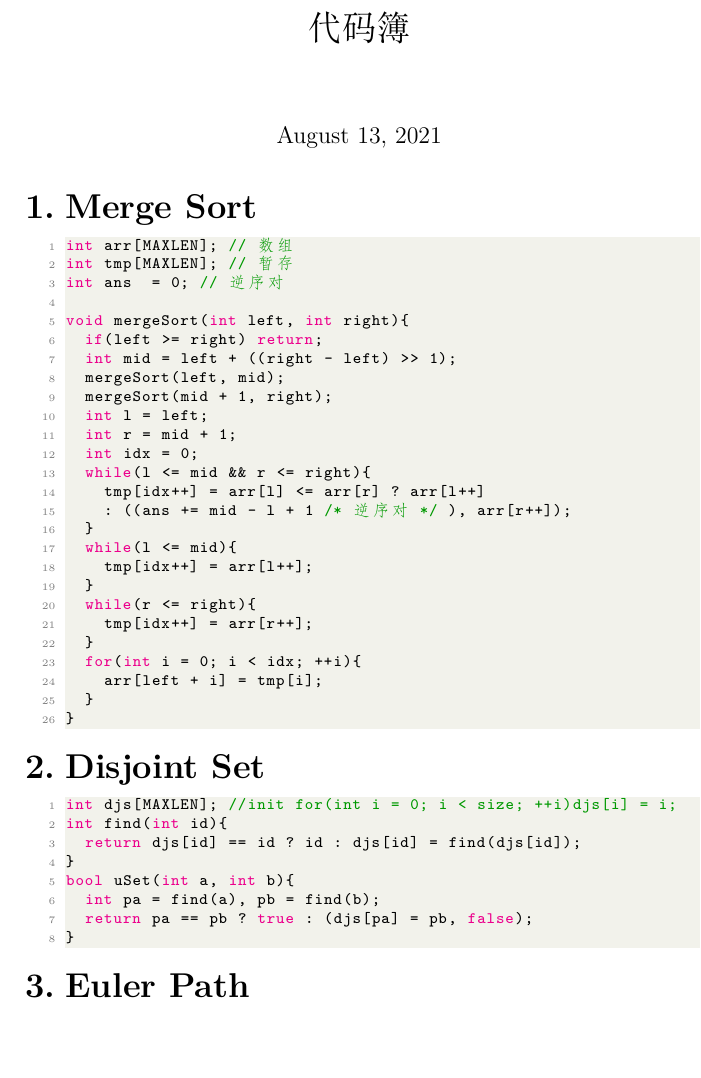
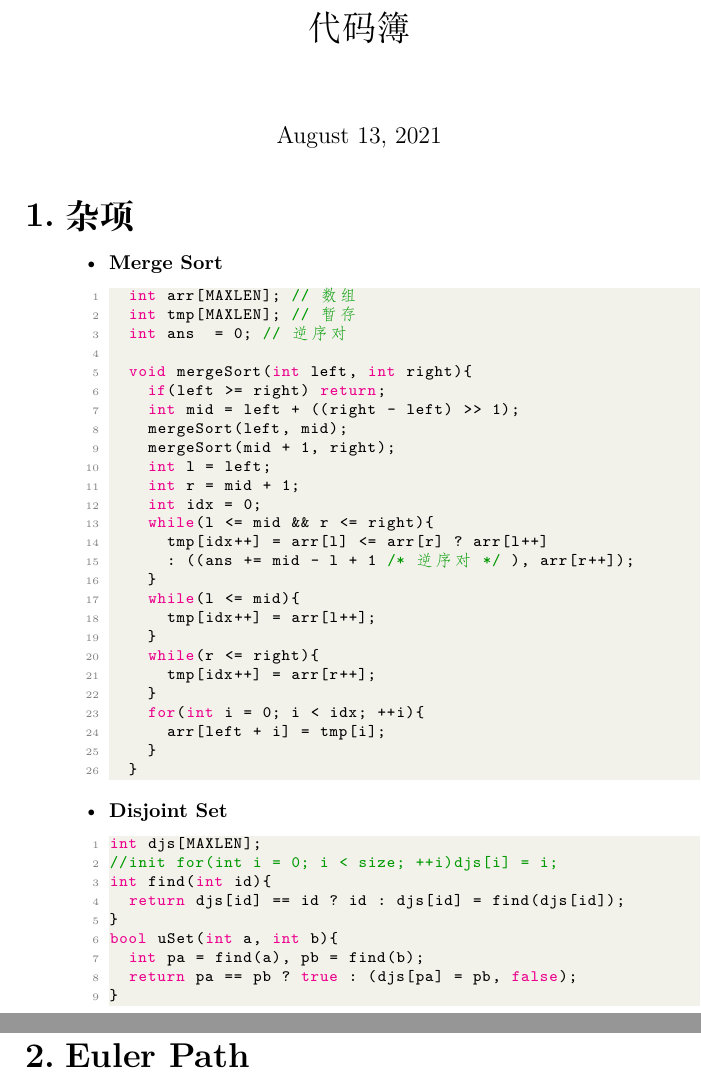
Before and after one commit to aokblast/Competitive_Programming_CodeBook, a LaTeX document (codebook.tex): part of the page before the commit and two parts of pages 1 and 2 of 2 after it, the two joined at a grey line, cut so that both start at the same text, the shorter picture padded with empty space. Compiled offline with XeLaTeX.

Commit message:
adjust format

```diff
--- a/codebook.tex
+++ b/codebook.tex
@@ -39,9 +39,11 @@
 
 	\begin{enumerate}
 
+	{\bf \LARGE \item  杂项}
 
+	\begin{itemize}
 
-{\bf \LARGE \item  Merge Sort}
+	{\bf \item  Merge Sort}
 	\begin{lstlisting}[language = C++]
 	int arr[MAXLEN]; // 数组
 	int tmp[MAXLEN]; // 暂存
@@ -71,10 +73,11 @@ void mergeSort(int left, int right){
 	}
 \end{lstlisting}
 
-{\bf \LARGE \item  Disjoint Set}
+{\bf \item  Disjoint Set}
 
 \begin{lstlisting}[language = C++]
-int djs[MAXLEN]; //init for(int i = 0; i < size; ++i)djs[i] = i;
+int djs[MAXLEN];
+//init for(int i = 0; i < size; ++i)djs[i] = i;
 int find(int id){
 	return djs[id] == id ? id : djs[id] = find(djs[id]);
 }
```
Also changed, not shown: codebook.tex (1 more changed lines). Lines whose indentation alone changed are shown as unchanged.
